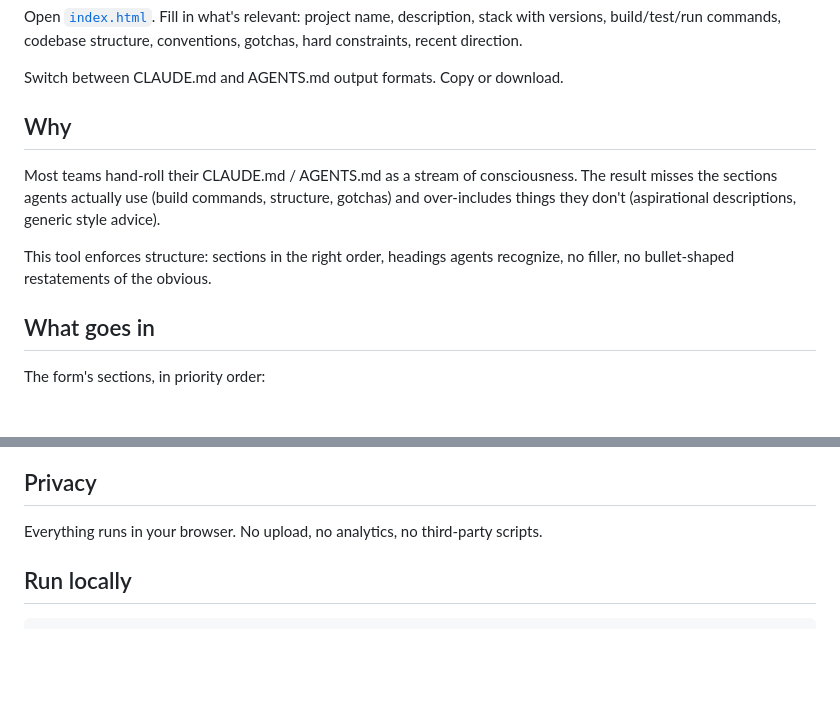
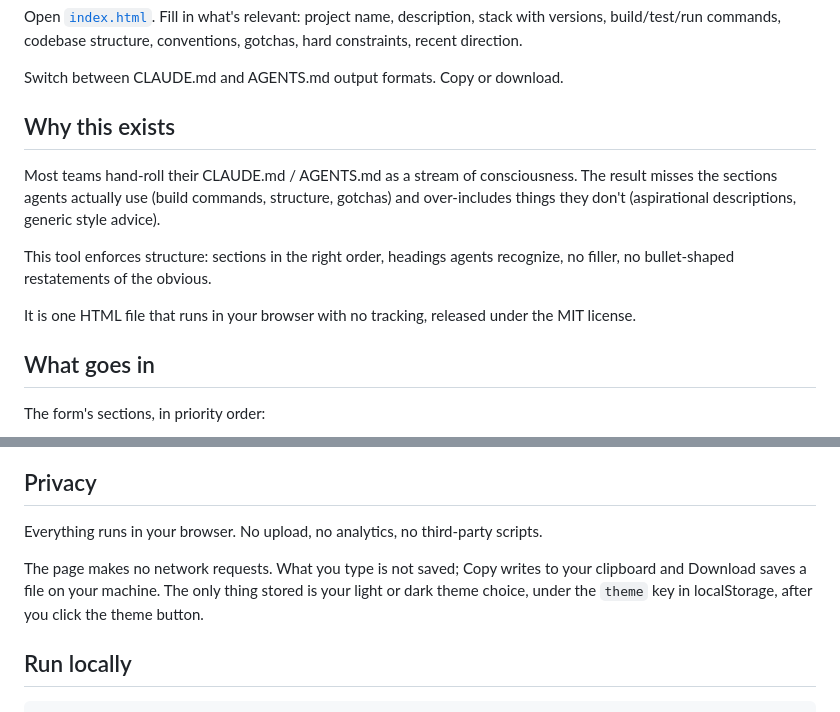
Before and after one commit to 0xelitesystem/claude-md-generator, a Markdown page: README.md, 2 parts joined by grey strips. GitHub-like rendering; blank space fills up the shorter version.

Commit message:
Bring the README up to the current standard

```diff
--- a/README.md
+++ b/README.md
@@ -10,11 +10,13 @@ Open [`index.html`](./index.html). Fill in what's relevant: project name, descri
 
 Switch between CLAUDE.md and AGENTS.md output formats. Copy or download.
 
-## Why
+## Why this exists
 
 Most teams hand-roll their CLAUDE.md / AGENTS.md as a stream of consciousness. The result misses the sections agents actually use (build commands, structure, gotchas) and over-includes things they don't (aspirational descriptions, generic style advice).
 
 This tool enforces structure: sections in the right order, headings agents recognize, no filler, no bullet-shaped restatements of the obvious.
+
+It is one HTML file that runs in your browser with no tracking, released under the MIT license.
 
 ## What goes in
 
@@ -43,6 +45,8 @@ These reduce signal in agent context.
 ## Privacy
 
 Everything runs in your browser. No upload, no analytics, no third-party scripts.
+
+The page makes no network requests. What you type is not saved; Copy writes to your clipboard and Download saves a file on your machine. The only thing stored is your light or dark theme choice, under the `theme` key in localStorage, after you click the theme button.
 
 ## Run locally
 
```
